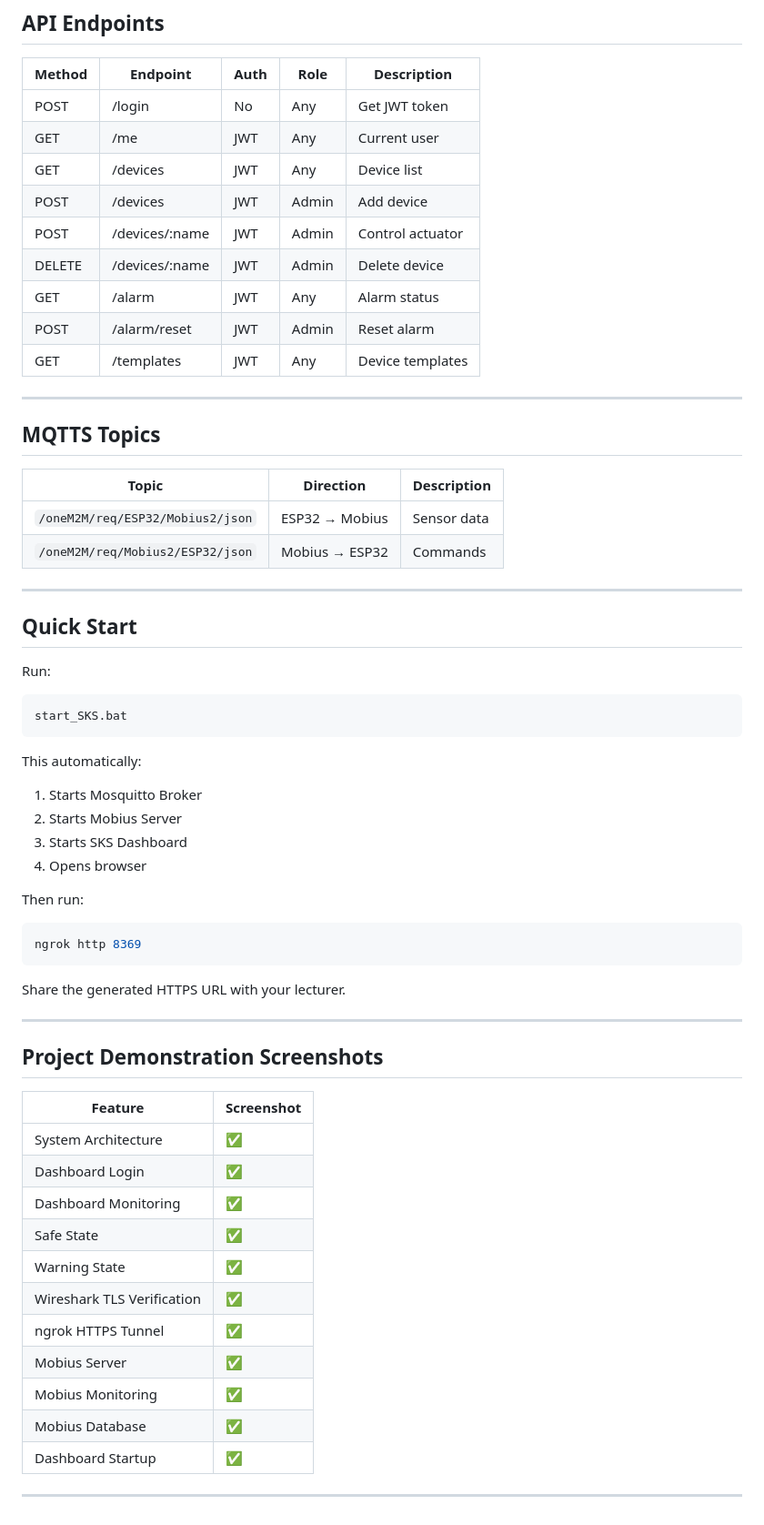
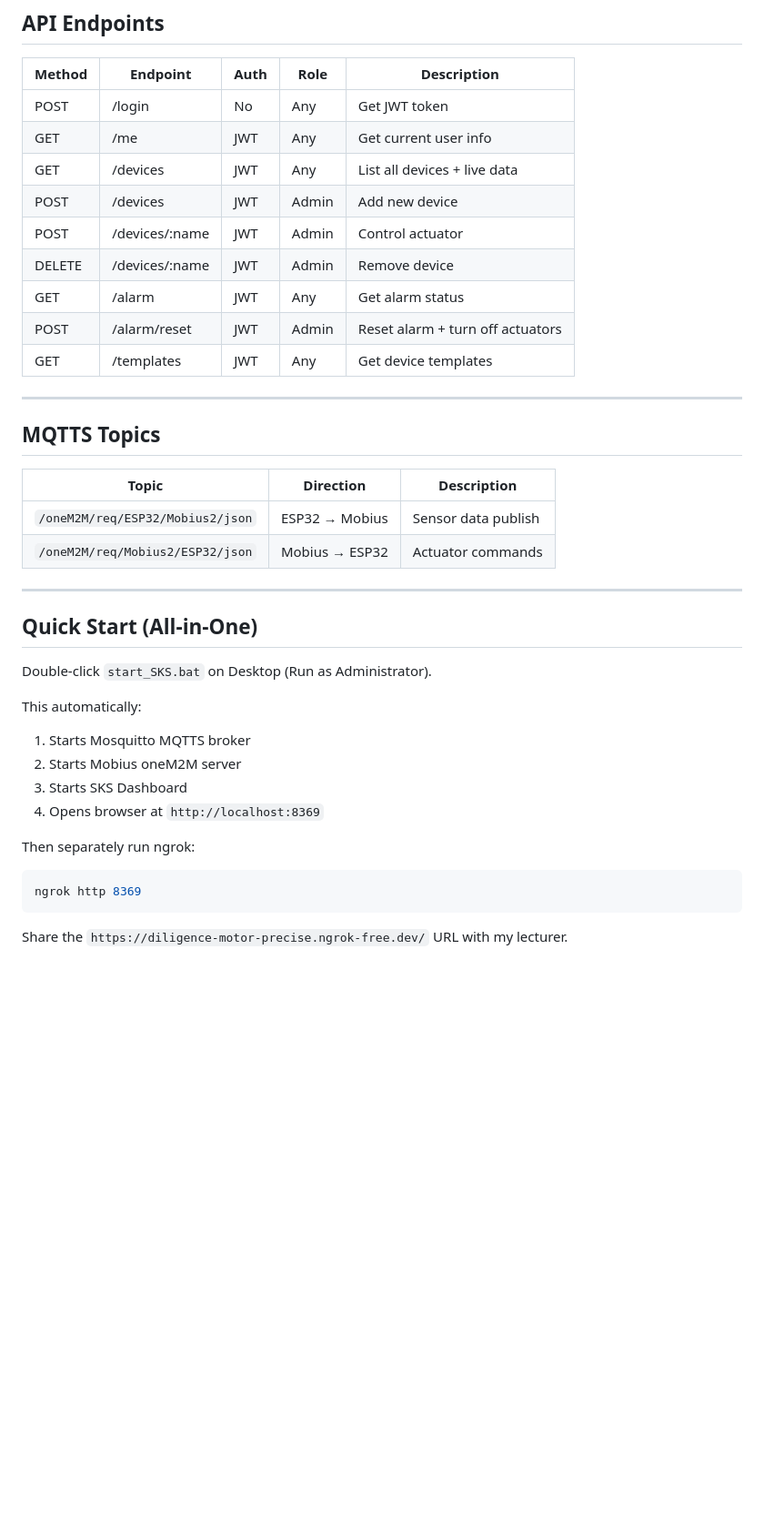
Before and after one commit to EngkuKamil02/Mar26_SKS-SecureKitchen-System, a Markdown page: README.md, the part around one of its changes. Shown at 91% size. Rendered like a GitHub page; blank space fills up the shorter version.

````diff
--- a/README.md
+++ b/README.md
@@ -360,63 +292,37 @@ When a danger threshold is exceeded:
 | POST | /login | No | Any | Get JWT token |
-| GET | /me | JWT | Any | Current user |
-| GET | /devices | JWT | Any | Device list |
-| POST | /devices | JWT | Admin | Add device |
+| GET | /me | JWT | Any | Get current user info |
+| GET | /devices | JWT | Any | List all devices + live data |
+| POST | /devices | JWT | Admin | Add new device |
 | POST | /devices/:name | JWT | Admin | Control actuator |
-| DELETE | /devices/:name | JWT | Admin | Delete device |
-| GET | /alarm | JWT | Any | Alarm status |
-| POST | /alarm/reset | JWT | Admin | Reset alarm |
-| GET | /templates | JWT | Any | Device templates |
+| DELETE | /devices/:name | JWT | Admin | Remove device |
+| GET | /alarm | JWT | Any | Get alarm status |
+| POST | /alarm/reset | JWT | Admin | Reset alarm + turn off actuators |
+| GET | /templates | JWT | Any | Get device templates |
 
 ---
 
 ## MQTTS Topics
 
 | Topic | Direction | Description |
-|----------|----------|----------|
-| `/oneM2M/req/ESP32/Mobius2/json` | ESP32 → Mobius | Sensor data |
-| `/oneM2M/req/Mobius2/ESP32/json` | Mobius → ESP32 | Commands |
+|-------|-----------|-------------|
+| `/oneM2M/req/ESP32/Mobius2/json` | ESP32 → Mobius | Sensor data publish |
+| `/oneM2M/req/Mobius2/ESP32/json` | Mobius → ESP32 | Actuator commands |
 
 ---
 
-## Quick Start
+## Quick Start (All-in-One)
 
-Run:
-
-```bash
-start_SKS.bat
-```
+Double-click `start_SKS.bat` on Desktop (Run as Administrator).
 
 This automatically:
+1. Starts Mosquitto MQTTS broker
+2. Starts Mobius oneM2M server
+3. Starts SKS Dashboard
+4. Opens browser at `http://localhost:8369`
 
-1. Starts Mosquitto Broker
-2. Starts Mobius Server
-3. Starts SKS Dashboard
-4. Opens browser
-
-Then run:
-
+Then separately run ngrok:
 ```bash
 ngrok http 8369
 ```
 
-Share the generated HTTPS URL with your lecturer.
-
----
-
-## Project Demonstration Screenshots
-
-| Feature | Screenshot |
-|----------|----------|
-| System Architecture | ✅ |
-| Dashboard Login | ✅ |
-| Dashboard Monitoring | ✅ |
-| Safe State | ✅ |
-| Warning State | ✅ |
-| Wireshark TLS Verification | ✅ |
-| ngrok HTTPS Tunnel | ✅ |
-| Mobius Server | ✅ |
-| Mobius Monitoring | ✅ |
-| Mobius Database | ✅ |
-| Dashboard Startup | ✅ |
-
----
+Share the `https://diligence-motor-precise.ngrok-free.dev/` URL with my lecturer.
````
Also changed, not shown: other parts of README.md (+95 -163 lines).
